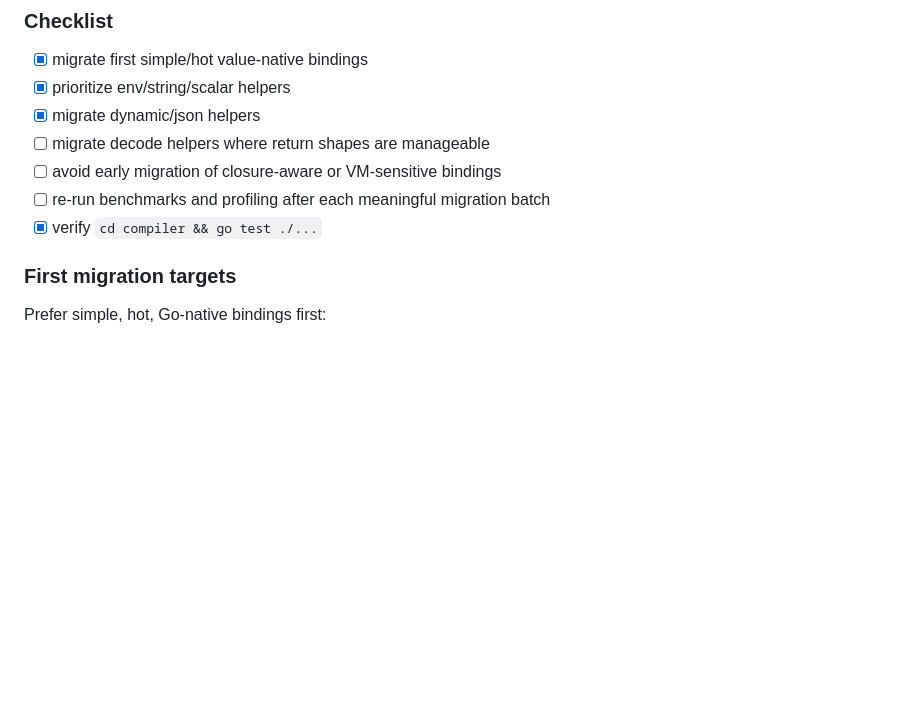
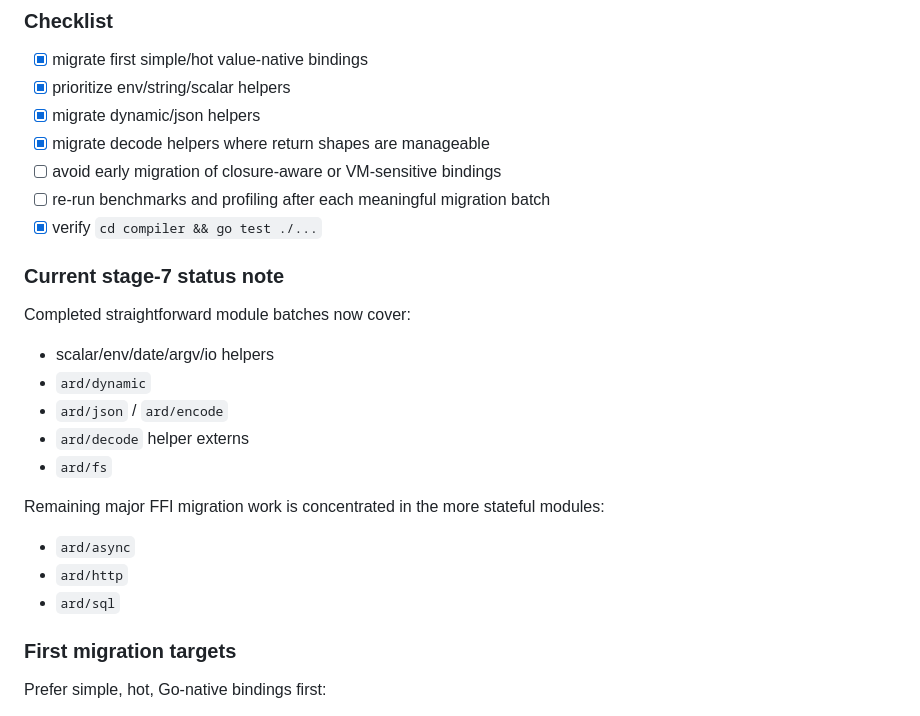
Before and after one commit to akonwi/ard, a Markdown page: backlog/bytecode-roadmap/value-native-vm-execution-plan.md, the part around the change. Rendered like a GitHub page; blank space fills up the shorter version.

Commit message:
Update value-native VM plan for completed helper modules

```diff
--- a/backlog/bytecode-roadmap/value-native-vm-execution-plan.md
+++ b/backlog/bytecode-roadmap/value-native-vm-execution-plan.md
@@ -409,10 +409,26 @@ Once the core VM is running value-native, start moving bindings off the unsafe o
 - [x] migrate first simple/hot value-native bindings
 - [x] prioritize env/string/scalar helpers
 - [x] migrate dynamic/json helpers
-- [ ] migrate decode helpers where return shapes are manageable
+- [x] migrate decode helpers where return shapes are manageable
 - [ ] avoid early migration of closure-aware or VM-sensitive bindings
 - [ ] re-run benchmarks and profiling after each meaningful migration batch
 - [x] verify `cd compiler && go test ./...`
+
+### Current stage-7 status note
+
+Completed straightforward module batches now cover:
+
+- scalar/env/date/argv/io helpers
+- `ard/dynamic`
+- `ard/json` / `ard/encode`
+- `ard/decode` helper externs
+- `ard/fs`
+
+Remaining major FFI migration work is concentrated in the more stateful modules:
+
+- `ard/async`
+- `ard/http`
+- `ard/sql`
 
 ### First migration targets
 
```
